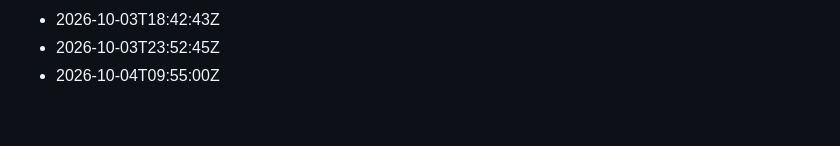
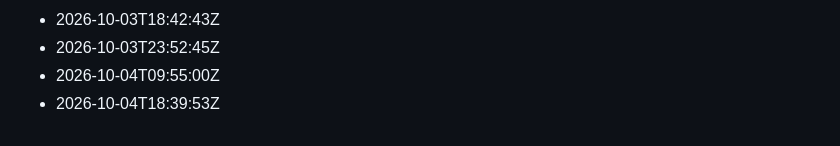
Before and after one commit to Gabzkk/particles, a Markdown page: activity/daily-commits.md, the part around the change. Drawn GitHub-style.

Commit message:
chore: record daily activity for 2026-10-04

```diff
--- a/activity/daily-commits.md
+++ b/activity/daily-commits.md
@@ -143,3 +143,4 @@
 - 2026-10-03T18:42:43Z
 - 2026-10-03T23:52:45Z
 - 2026-10-04T09:55:00Z
+- 2026-10-04T18:39:53Z
```
